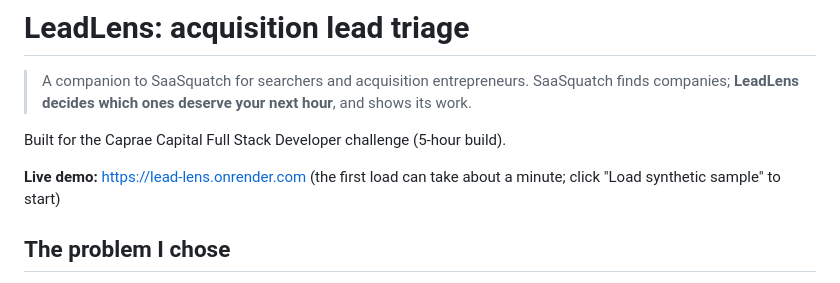
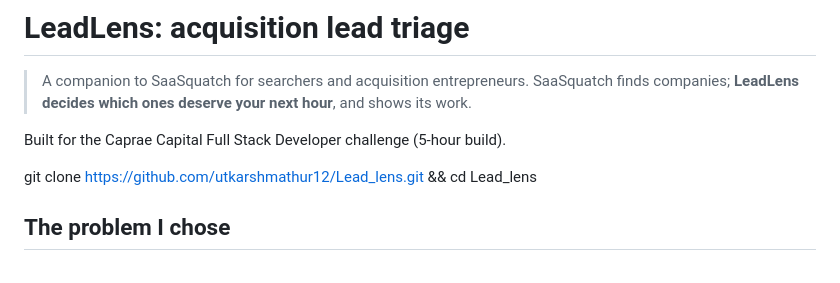
Before and after one commit to utkarshmathur12/Lead_lens, a Markdown page: README.md, the part around the change. GitHub-like rendering.

```diff
--- a/README.md
+++ b/README.md
@@ -4,7 +4,7 @@
 
 Built for the Caprae Capital Full Stack Developer challenge (5-hour build).
 
-**Live demo:** https://lead-lens.onrender.com (the first load can take about a minute; click "Load synthetic sample" to start)
+git clone https://github.com/utkarshmathur12/Lead_lens.git && cd Lead_lens
 
 ## The problem I chose
 
```
